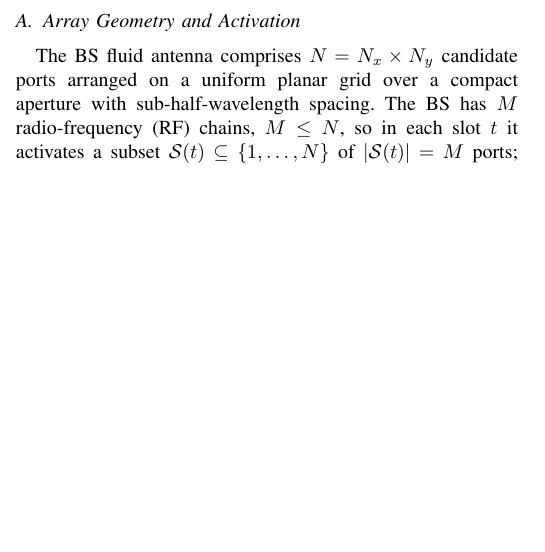
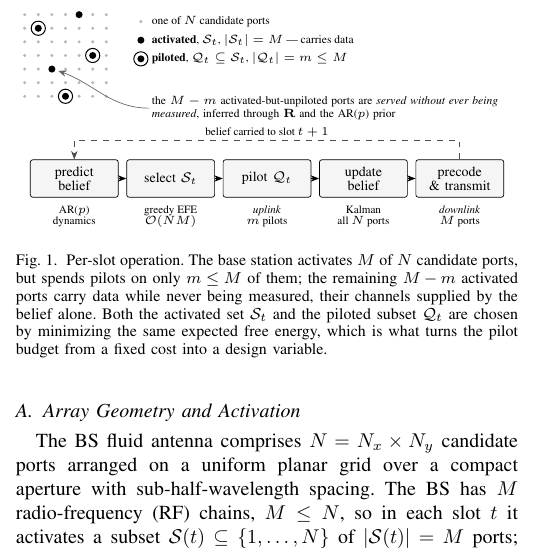
Before and after one commit to kamranfotovat/Fluid-Antenna-x-Active-inference, a LaTeX paper (paper1/main.tex, which reads paper1/fig_timeline.tex): part of one column of page 2 of 4 before the commit and part of one column of page 2 of 5 after it, cut at the place of the change, the shorter picture padded with empty space. Compiled offline with pdfLaTeX.

Commit message:
Fig. 1: per-slot protocol timeline (TikZ), plus a real PDF preview pipeline
The figure makes the paper's central distinction visible: the activated set
S_t and the piloted set Q_t are different sets, Q_t a strict subset. A port
grid shows M activated ports of which only m are ringed as piloted, a callout
points at an activated-but-unpiloted port, and the five-stage slot timeline
runs beneath with the belief carried forward to slot t+1.

Also replaces the figure preview pipeline. The previous latex+dvipng route
CANNOT render TikZ: in DVI mode TikZ emits PostScript specials that dvipng
does not execute, so it drew the text nodes and threw away every line and
shape. Three rounds of 'the figure is collapsing' were that, not the figure.
build_fig.sh now goes through pdflatex, and render.py (PyMuPDF) rasterizes the
real PDF -- which also means page checks of main.pdf are now trustworthy for
pages containing graphics.

Figure verified at true IEEEtran column width; paper builds clean at 5 pages.

NOTE: Section II still describes AR(1) and m = M, so the figure is currently
ahead of the text it sits next to. That is the next merge.

```diff
--- /dev/null
+++ b/paper1/fig_timeline.tex
@@ -0,0 +1,100 @@
+% =============================================================================
+%  Fig. 1 -- per-slot protocol timeline.
+%
+%  The point of this figure: the ACTIVATED set S_t and the PILOTED set Q_t are
+%  NOT the same set. Q_t is a strict subset. Without this picture a reviewer
+%  will read m and M as the same quantity, which erases the contribution.
+%
+%  Drawn in TikZ so it uses the paper's own fonts and stays vector. Grayscale
+%  only -- must survive a black-and-white print.
+%
+%  Geometry: laid out for a 3.5in (8.9cm) IEEE column; all coordinates are cm.
+%  Vertical budget, bottom to top:
+%     0.35        sub-labels under the stage boxes
+%     1.10        stage boxes
+%     1.75        dashed "belief carried forward" arrow
+%     2.05-2.45   callout
+%     2.55-3.99   port grid (left) and legend (right)
+%
+%  PREVIEW:  ./build_fig.sh fig_timeline
+%  NOTE:     preview goes through pdflatex, never latex+dvipng -- dvipng
+%            silently discards TikZ's PostScript specials. See build_fig.sh.
+% =============================================================================
+\begin{tikzpicture}[
+  x=1cm, y=1cm,
+  font=\scriptsize,
+  >={Stealth[length=1.5mm]},
+  stage/.style={
+    draw, rounded corners=1.2pt, align=center, inner sep=1.5pt,
+    minimum height=6.6mm, minimum width=15.5mm, fill=black!4, line width=0.35pt},
+  sub/.style={font=\fontsize{5.6}{6.6}\selectfont, align=center, inner sep=1pt},
+  key/.style={font=\fontsize{5.8}{6.6}\selectfont, inner sep=1pt, anchor=west},
+]
+
+% ------------------------------------------------------------ port grid
+% 7x7 schematic of the N candidate ports. Five are activated (S_t); three of
+% those five are also piloted (Q_t).
+\begin{scope}[shift={(0,2.55)}]
+  \foreach \c in {0,...,6}
+    \foreach \r in {0,...,6}
+      \fill[black!28] (0.24*\c, 0.24*\r) circle (0.030);
+
+  % activated ports S_t   (|S_t| = M)
+  \foreach \p in {(0.24,1.20), (0.96,1.44), (0.48,0.48), (1.20,0.72), (0.72,0)}
+    \fill[black] \p circle (0.062);
+
+  % piloted subset Q_t    (|Q_t| = m) -- ringed
+  \foreach \p in {(0.24,1.20), (1.20,0.72), (0.72,0)}
+    \draw[line width=0.5pt] \p circle (0.125);
+
+  % an activated-but-unpiloted port, for the callout to point at
+  \coordinate (unpiloted) at (0.48,0.48);
+\end{scope}
+
+% ------------------------------------------------------------ legend
+\fill[black!28] (2.05,3.87) circle (0.030);
+\node[key] at (2.20,3.87) {one of $N$ candidate ports};
+
+\fill[black] (2.05,3.54) circle (0.062);
+\node[key] at (2.20,3.54)
+  {\textbf{activated}, $\mathcal{S}_t$, $|\mathcal{S}_t|=M$ --- carries data};
+
+\fill[black] (2.05,3.21) circle (0.062);
+\draw[line width=0.5pt] (2.05,3.21) circle (0.125);
+\node[key] at (2.20,3.21)
+  {\textbf{piloted}, $\mathcal{Q}_t\subseteq\mathcal{S}_t$, $|\mathcal{Q}_t|=m\le M$};
+
+% ------------------------------------------------------------ callout
+\node[font=\fontsize{5.8}{7}\selectfont, anchor=north west,
+      text width=6.15cm, align=left, inner sep=1pt] (callout) at (2.20,2.60)
+  {the $M-m$ activated-but-unpiloted ports are \emph{served without ever being
+   measured}, inferred through $\mathbf{R}$ and the AR($p$) prior};
+
+\draw[->, line width=0.35pt, black!60]
+  (callout.west) to[out=180, in=-20] ($(unpiloted)+(0.11,-0.03)$);
+
+% ------------------------------------------------------------ timeline
+\node[stage] (predict) at (0.875,1.10) {predict\\[-1pt]belief};
+\node[stage] (select)  at (2.575,1.10) {select $\mathcal{S}_t$};
+\node[stage] (sense)   at (4.275,1.10) {pilot $\mathcal{Q}_t$};
+\node[stage] (update)  at (5.975,1.10) {update\\[-1pt]belief};
+\node[stage] (tx)      at (7.675,1.10) {precode\\[-1pt]\& transmit};
+
+\draw[->] (predict) -- (select);
+\draw[->] (select)  -- (sense);
+\draw[->] (sense)   -- (update);
+\draw[->] (update)  -- (tx);
+
+\node[sub, below=1.0mm of predict] {AR($p$)\\[-1pt]dynamics};
+\node[sub, below=1.0mm of select]  {greedy EFE\\[-1pt]$\mathcal{O}(NM)$};
+\node[sub, below=1.0mm of sense]   {\emph{uplink}\\[-1pt]$m$ pilots};
+\node[sub, below=1.0mm of update]  {Kalman\\[-1pt]all $N$ ports};
+\node[sub, below=1.0mm of tx]      {\emph{downlink}\\[-1pt]$M$ ports};
+
+% belief carried into the next slot
+\draw[->, dashed, line width=0.35pt, black!70]
+  (tx.north) -- (7.675,1.78)
+  -- node[sub, above, pos=0.5, black] {belief carried to slot $t+1$}
+  (0.875,1.78) -- (predict.north);
+
+\end{tikzpicture}
--- a/paper1/main.tex
+++ b/paper1/main.tex
@@ -19,6 +19,8 @@
 \usepackage{algorithm}
 \usepackage{algorithmic}
 \usepackage{graphicx}
+\usepackage{tikz}
+\usetikzlibrary{arrows.meta,positioning,calc,fit,backgrounds,shapes.geometric}
 \usepackage{textcomp}
 \usepackage{xcolor}
 \usepackage[colorlinks=true,allcolors=blue]{hyperref}
@@ -200,6 +202,19 @@ and able to learn the spatial correlation online under model mismatch.
 %==============================================================================
 \section{Fluid Antenna System Model}
 \label{sec:model}
+
+\begin{figure}[t]
+  \centering
+  \input{fig_timeline}
+  \caption{Per-slot operation. The base station activates $M$ of $N$ candidate
+  ports, but spends pilots on only $m\le M$ of them; the remaining $M-m$
+  activated ports carry data while never being measured, their channels
+  supplied by the belief alone. Both the activated set $\mathcal{S}_t$ and the
+  piloted subset $\mathcal{Q}_t$ are chosen by minimizing the same expected
+  free energy, which is what turns the pilot budget from a fixed cost into a
+  design variable.}
+  \label{fig:timeline}
+\end{figure}
 
 We consider the downlink of a single-cell multiuser system in which a base
 station (BS) equipped with a fluid antenna serves $K$ single-antenna users.
```
Also changed, not shown: paper1/README.md, paper1/main.pdf, 2 other files.
